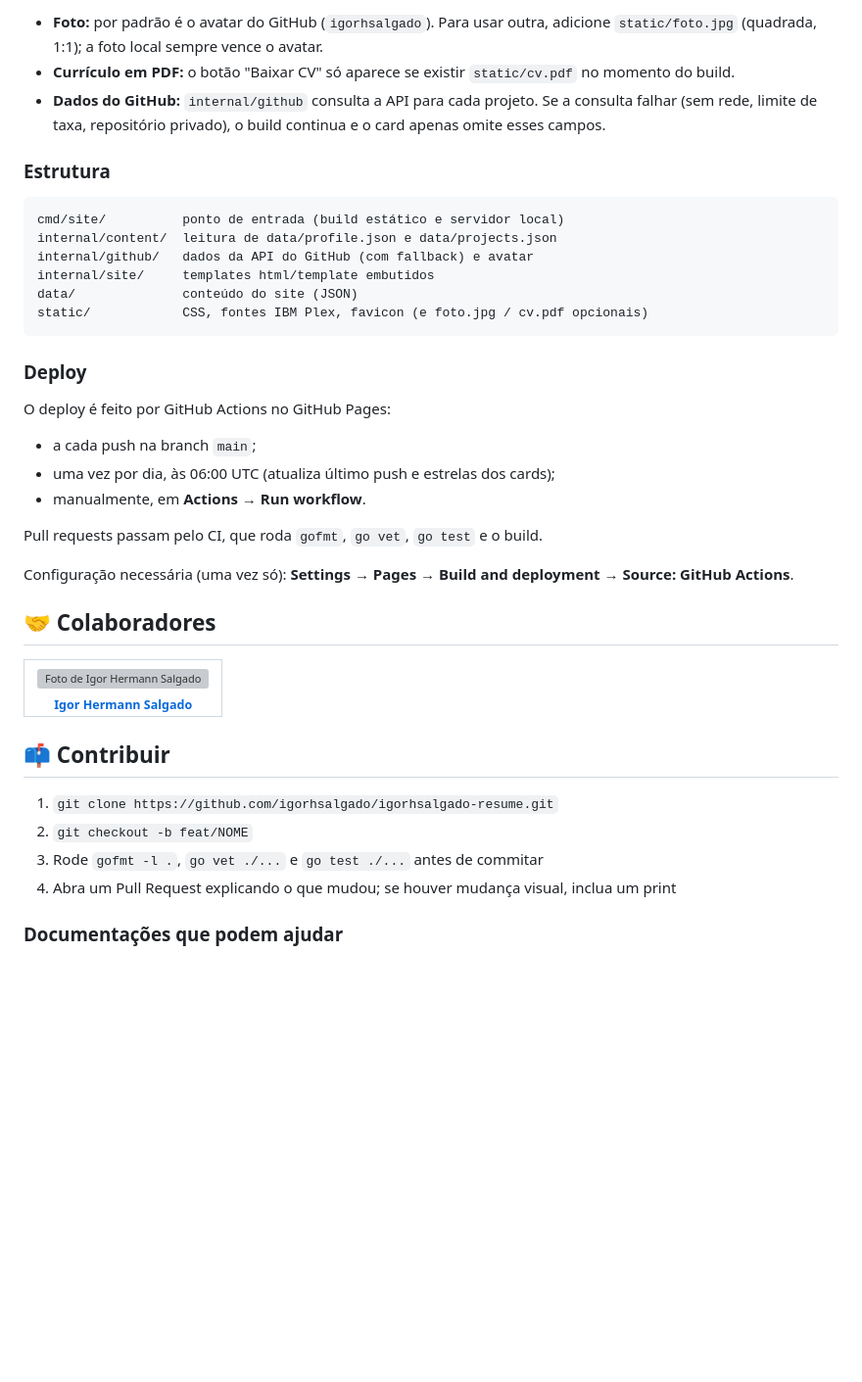
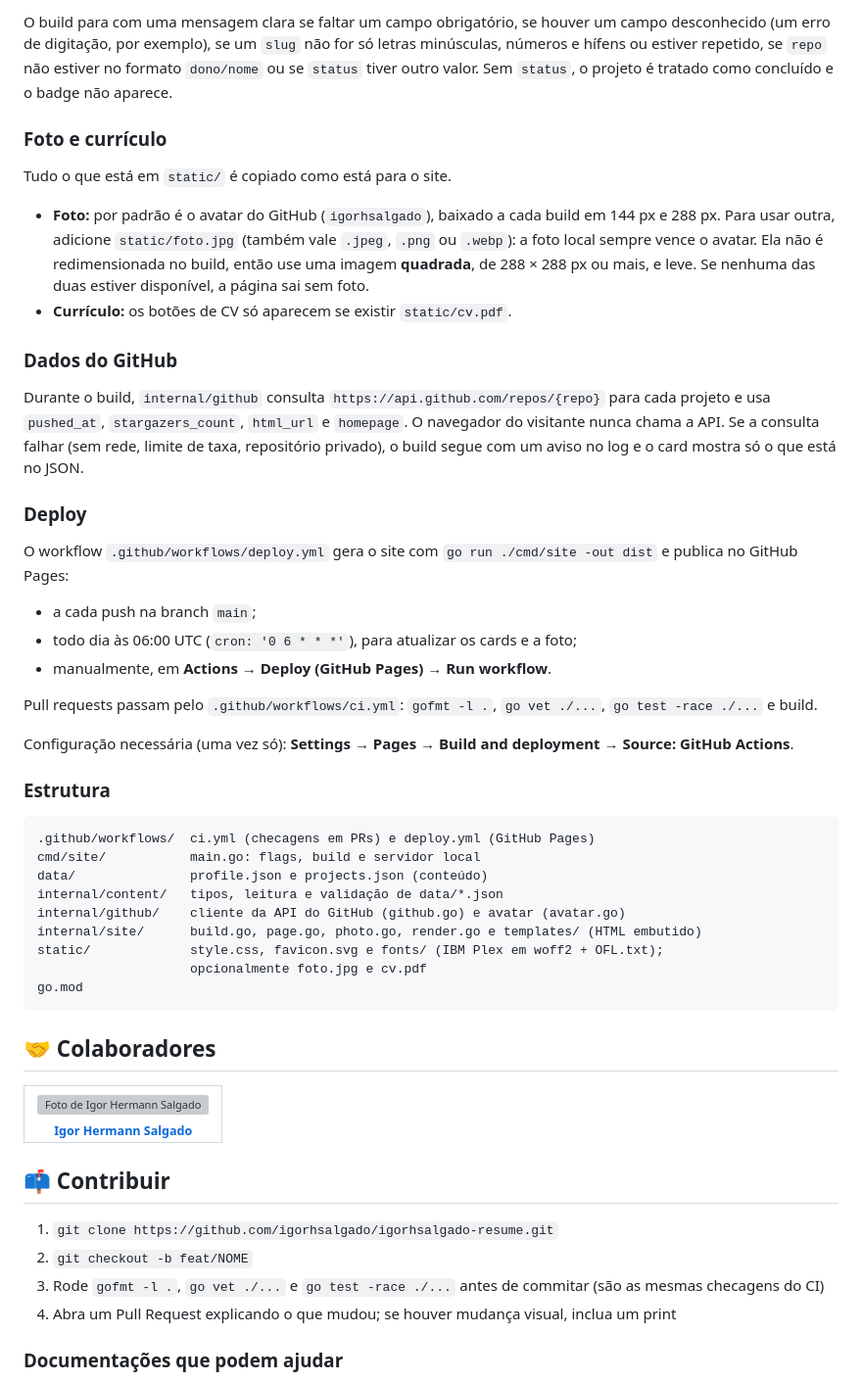
Before and after one commit to igorhsalgado/igorhsalgado-resume, a Markdown page: README.md, the part around one of its changes. Shown at 98% size. GitHub-like rendering; blank space fills up the shorter version; grey boxes are pictures that could not be loaded.

````diff
--- a/README.md
+++ b/README.md
@@ -78,30 +74,42 @@ Todo o texto do site sai de dois arquivos JSON, lidos por `internal/content`. N
 
-- **Foto:** por padrão é o avatar do GitHub (`igorhsalgado`). Para usar outra, adicione `static/foto.jpg` (quadrada, 1:1); a foto local sempre vence o avatar.
-- **Currículo em PDF:** o botão "Baixar CV" só aparece se existir `static/cv.pdf` no momento do build.
-- **Dados do GitHub:** `internal/github` consulta a API para cada projeto. Se a consulta falhar (sem rede, limite de taxa, repositório privado), o build continua e o card apenas omite esses campos.
+O build para com uma mensagem clara se faltar um campo obrigatório, se houver um campo desconhecido (um erro de digitação, por exemplo), se um `slug` não for só letras minúsculas, números e hífens ou estiver repetido, se `repo` não estiver no formato `dono/nome` ou se `status` tiver outro valor. Sem `status`, o projeto é tratado como concluído e o badge não aparece.
+
+<h3>Foto e currículo</h3>
+
+Tudo o que está em `static/` é copiado como está para o site.
+
+- **Foto:** por padrão é o avatar do GitHub (`igorhsalgado`), baixado a cada build em 144 px e 288 px. Para usar outra, adicione `static/foto.jpg` (também vale `.jpeg`, `.png` ou `.webp`): a foto local sempre vence o avatar. Ela não é redimensionada no build, então use uma imagem **quadrada**, de 288 × 288 px ou mais, e leve. Se nenhuma das duas estiver disponível, a página sai sem foto.
+- **Currículo:** os botões de CV só aparecem se existir `static/cv.pdf`.
+
+<h3>Dados do GitHub</h3>
+
+Durante o build, `internal/github` consulta `https://api.github.com/repos/{repo}` para cada projeto e usa `pushed_at`, `stargazers_count`, `html_url` e `homepage`. O navegador do visitante nunca chama a API. Se a consulta falhar (sem rede, limite de taxa, repositório privado), o build segue com um aviso no log e o card mostra só o que está no JSON.
+
+<h3>Deploy</h3>
+
+O workflow `.github/workflows/deploy.yml` gera o site com `go run ./cmd/site -out dist` e publica no GitHub Pages:
+
+- a cada push na branch `main`;
+- todo dia às 06:00 UTC (`cron: '0 6 * * *'`), para atualizar os cards e a foto;
+- manualmente, em **Actions → Deploy (GitHub Pages) → Run workflow**.
+
+Pull requests passam pelo `.github/workflows/ci.yml`: `gofmt -l .`, `go vet ./...`, `go test -race ./...` e build.
+
+Configuração necessária (uma vez só): **Settings → Pages → Build and deployment → Source: GitHub Actions**.
 
 <h3>Estrutura</h3>
 
 ```text
-cmd/site/          ponto de entrada (build estático e servidor local)
-internal/content/  leitura de data/profile.json e data/projects.json
-internal/github/   dados da API do GitHub (com fallback) e avatar
-internal/site/     templates html/template embutidos
-data/              conteúdo do site (JSON)
-static/            CSS, fontes IBM Plex, favicon (e foto.jpg / cv.pdf opcionais)
+.github/workflows/  ci.yml (checagens em PRs) e deploy.yml (GitHub Pages)
+cmd/site/           main.go: flags, build e servidor local
+data/               profile.json e projects.json (conteúdo)
+internal/content/   tipos, leitura e validação de data/*.json
+internal/github/    cliente da API do GitHub (github.go) e avatar (avatar.go)
+internal/site/      build.go, page.go, photo.go, render.go e templates/ (HTML embutido)
+static/             style.css, favicon.svg e fonts/ (IBM Plex em woff2 + OFL.txt);
+                    opcionalmente foto.jpg e cv.pdf
+go.mod
 ```
-
-<h3>Deploy</h3>
-
-O deploy é feito por GitHub Actions no GitHub Pages:
-
-- a cada push na branch `main`;
-- uma vez por dia, às 06:00 UTC (atualiza último push e estrelas dos cards);
-- manualmente, em **Actions → Run workflow**.
-
-Pull requests passam pelo CI, que roda `gofmt`, `go vet`, `go test` e o build.
-
-Configuração necessária (uma vez só): **Settings → Pages → Build and deployment → Source: GitHub Actions**.
 
 <h2 id="colab">🤝 Colaboradores</h2>
 
@@ -122,7 +130,7 @@ Configuração necessária (uma vez só): **Settings → Pages → Build and dep
 
 1. `git clone https://github.com/igorhsalgado/igorhsalgado-resume.git`
 2. `git checkout -b feat/NOME`
-3. Rode `gofmt -l .`, `go vet ./...` e `go test ./...` antes de commitar
+3. Rode `gofmt -l .`, `go vet ./...` e `go test -race ./...` antes de commitar (são as mesmas checagens do CI)
 4. Abra um Pull Request explicando o que mudou; se houver mudança visual, inclua um print
 
 <h3>Documentações que podem ajudar</h3>
````
Also changed, not shown: other parts of README.md (+19 -23 lines).
